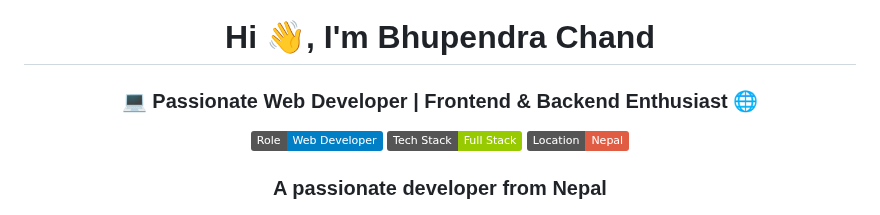
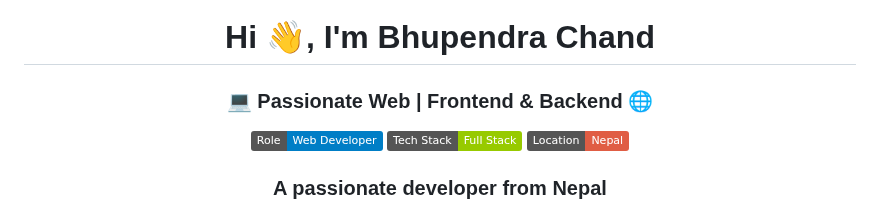
Before and after one commit to BhupendraChand/BhupendraChand, a Markdown page: README.md, the part around the change. Rendered like a GitHub page; badges without logos.

```diff
--- a/README.md
+++ b/README.md
@@ -10,7 +10,7 @@
 
 
 <h1 align="center">Hi 👋, I'm Bhupendra Chand</h1>
-<h3 align="center">💻 Passionate Web Developer | Frontend & Backend Enthusiast 🌐</h3>
+<h3 align="center">💻 Passionate Web | Frontend & Backend  🌐</h3>
 
 <p align="center">
   <img src="https://img.shields.io/badge/Role-Web%20Developer-blue" />
```
